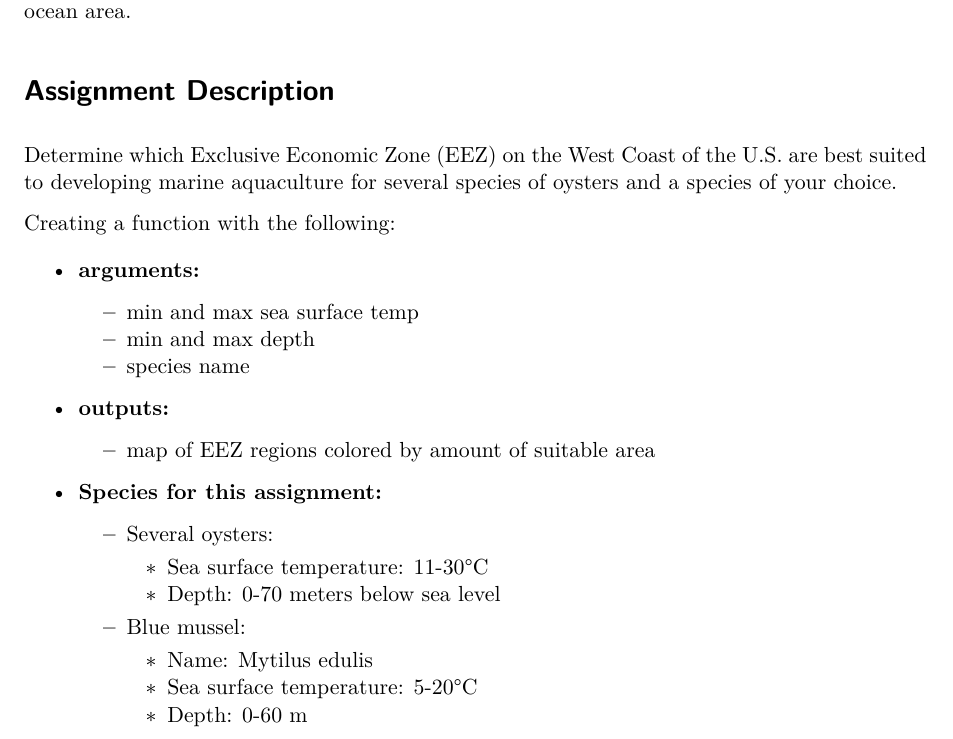
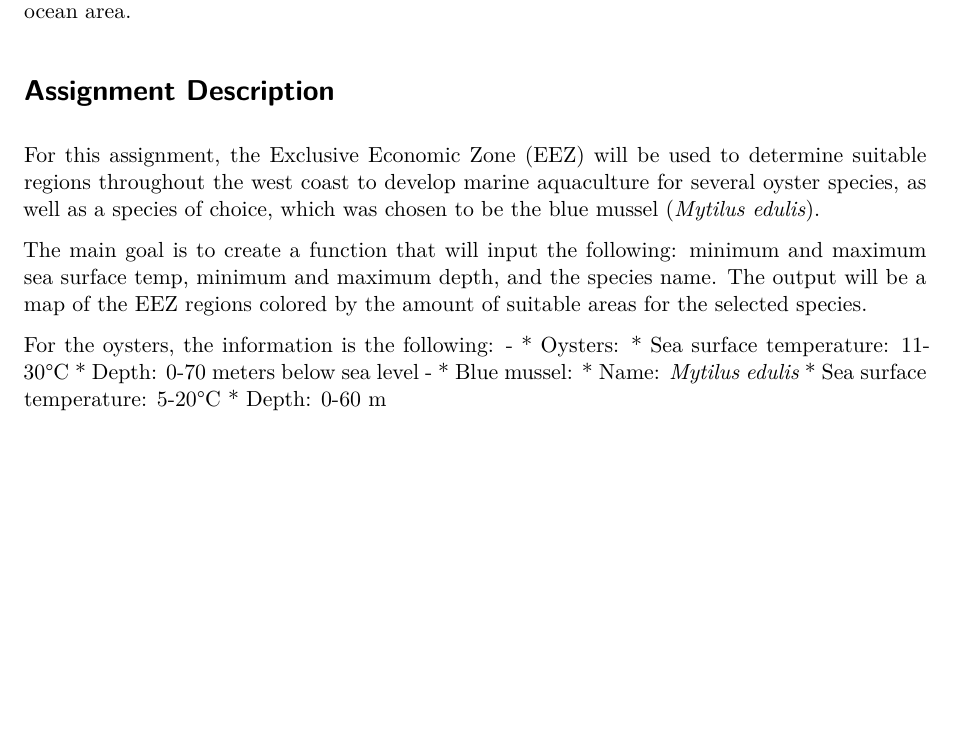
Before and after one commit to moniqueallyson/aquaculture-analysis, a Quarto document (aquaculture_analysis.qmd): part of page 1 of 9, cut so that both start at the same text, the shorter picture padded with empty space. Rendered offline with R 4.5, knitr and Pandoc in place of Quarto, then LaTeX, with nearby package versions; some code elsewhere in the file could not run offline.

Commit message:
professional output

```diff
--- a/aquaculture_analysis.qmd
+++ b/aquaculture_analysis.qmd
@@ -16,23 +16,14 @@ Marine aquaculture can be a more sustainable option than the alternative land-ba
 
 # Assignment Description
 
-Determine which Exclusive Economic Zone (EEZ) on the West Coast of the U.S. are best suited to developing marine aquaculture for several species of oysters and a species of your choice.
+For this assignment, the Exclusive Economic Zone (EEZ) will be used to determine suitable regions throughout the west coast to develop marine aquaculture for several oyster species, as well as a species of choice, which was chosen to be the blue mussel (*Mytilus edulis*).
 
-Creating a function with the following:
+The main goal is to create a function that will input the following: minimum and maximum sea surface temp, minimum and maximum depth, and the species name. The output will be a map of the EEZ regions colored by the amount of suitable areas for the selected species.
 
-- **arguments:**
-    * min and max sea surface temp
-    * min and max depth
-    * species name
-
-- **outputs:**
-    * map of EEZ regions colored by amount of suitable area
-
-- **Species for this assignment:**
-    * Several oysters:
-        * Sea surface temperature: 11-30°C
-        * Depth: 0-70 meters below sea level
-    * Blue mussel:
-        * Name: Mytilus edulis
-        * Sea surface temperature: 5-20°C
-        * Depth: 0-60 m
+For the oysters, the information is the following:
+- * Oysters:
+    * Sea surface temperature: 11-30°C
+    * Depth: 0-70 meters below sea level
+- * Blue mussel:
+    * Name: *Mytilus edulis*
+    * Sea surface temperature: 5-20°C
```
Also changed, not shown: aquaculture_analysis.qmd (1 more changed lines).
